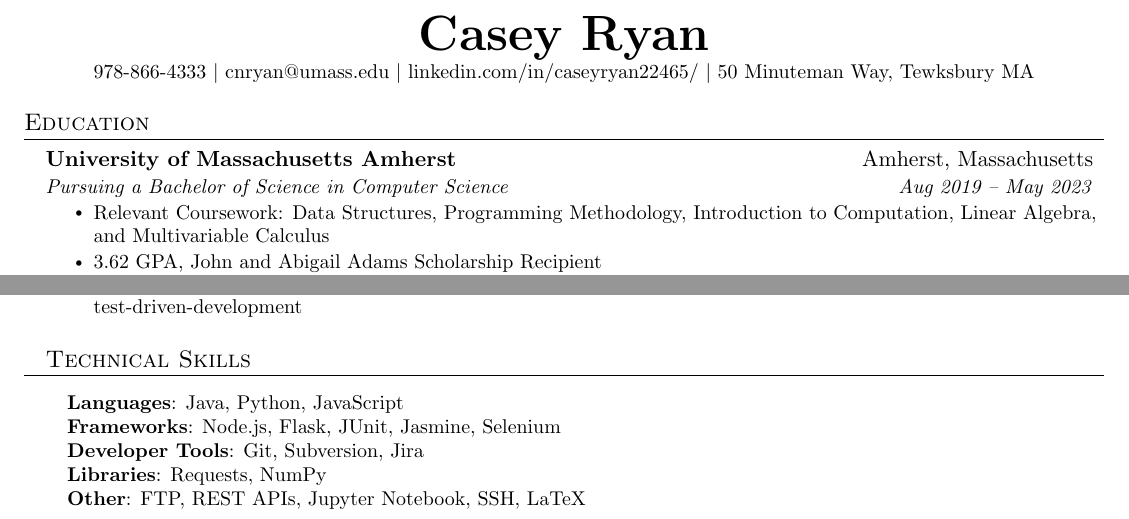
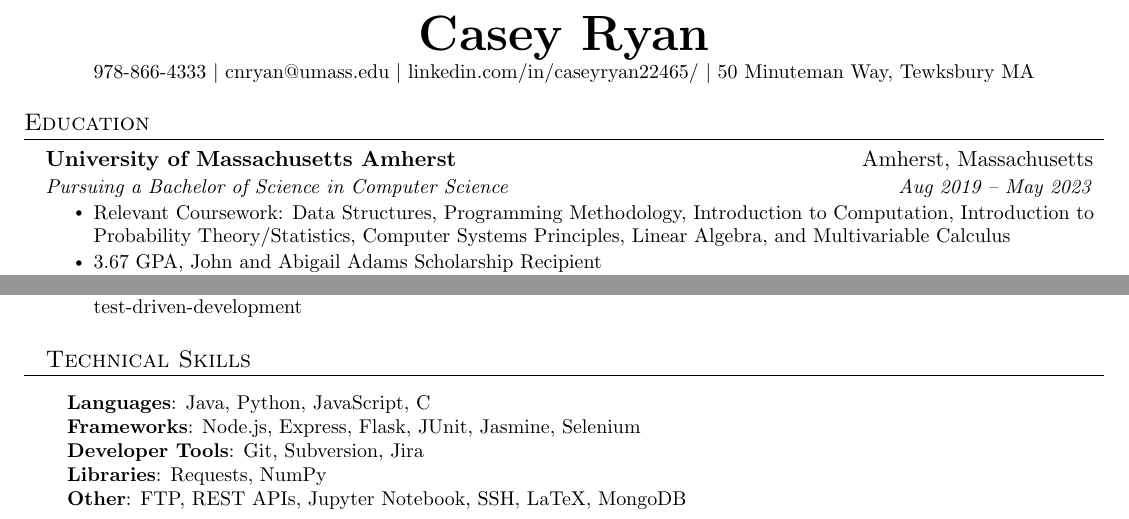
Before and after one commit to caseyryan22465/resume, a LaTeX CV (resume.tex): two parts of the page, joined at a grey line, cut so that both start at the same text. Compiled offline with pdfLaTeX.

Commit message:
Update resume.tex

```diff
--- a/resume.tex
+++ b/resume.tex
@@ -125,8 +125,8 @@
       {University of Massachusetts Amherst}{Amherst, Massachusetts}
       {Pursuing a Bachelor of Science in Computer Science}{Aug 2019 -- May 2023}
       \resumeItemListStart
-        \resumeItem{Relevant Coursework: Data Structures, Programming Methodology, Introduction to Computation, Linear Algebra, and Multivariable Calculus}
-        \resumeItem{3.62 GPA, John and Abigail Adams Scholarship Recipient}
+        \resumeItem{Relevant Coursework: Data Structures, Programming Methodology, Introduction to Computation, Introduction to Probability Theory/Statistics, Computer Systems Principles, Linear Algebra, and Multivariable Calculus}
+        \resumeItem{3.67 GPA, John and Abigail Adams Scholarship Recipient}
         \resumeItem{Former NCAA Division 1 Cross Country/Track \& Field Athlete}
       \resumeItemListEnd
   \resumeSubHeadingListEnd
@@ -203,11 +203,11 @@
 \section{Technical Skills}
  \begin{itemize}[leftmargin=0.15in, label={}]
     \small{\item{
-     \textbf{Languages}{: Java, Python, JavaScript} \\
-     \textbf{Frameworks}{: Node.js, Flask, JUnit, Jasmine, Selenium} \\
+     \textbf{Languages}{: Java, Python, JavaScript, C} \\
+     \textbf{Frameworks}{: Node.js, Express, Flask, JUnit, Jasmine, Selenium} \\
      \textbf{Developer Tools}{: Git, Subversion, Jira} \\
      \textbf{Libraries}{: Requests, NumPy } \\
-     \textbf{Other}{: FTP, REST APIs, Jupyter Notebook, SSH, LaTeX}
+     \textbf{Other}{: FTP, REST APIs, Jupyter Notebook, SSH, LaTeX, MongoDB}
     }}
  \end{itemize}
 
```
